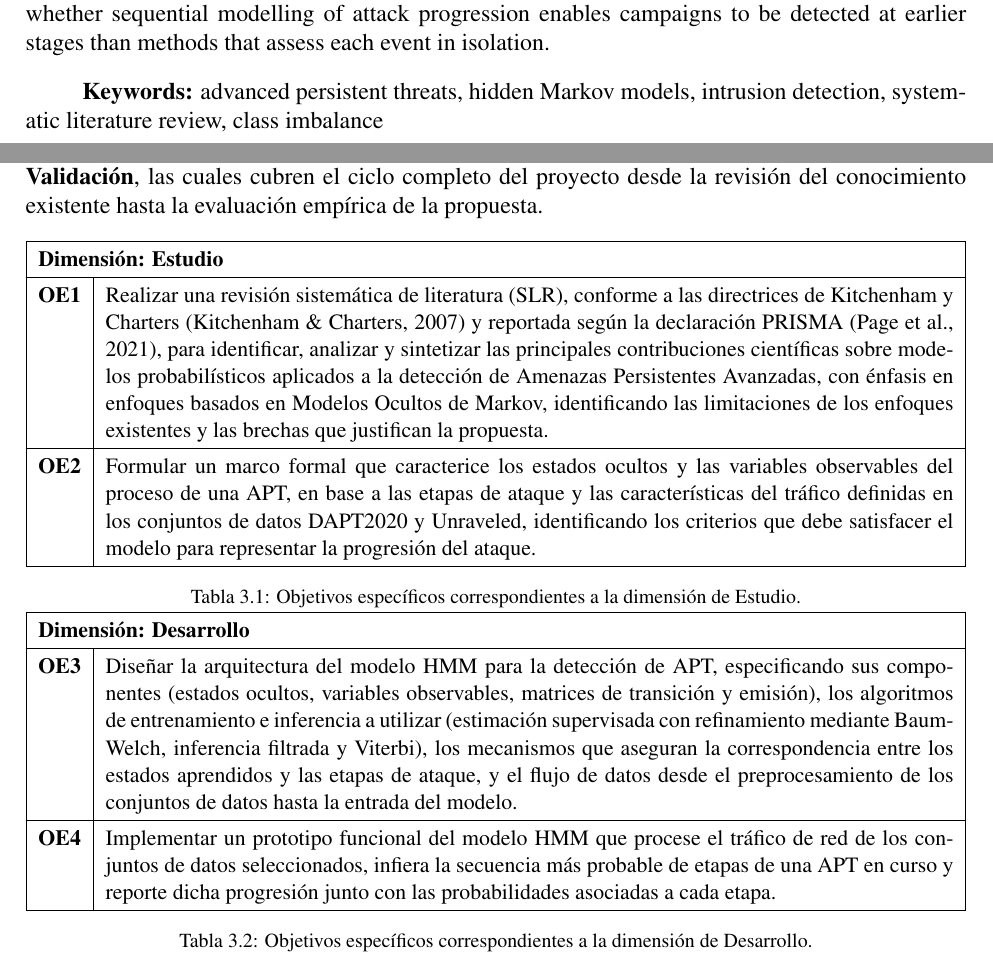
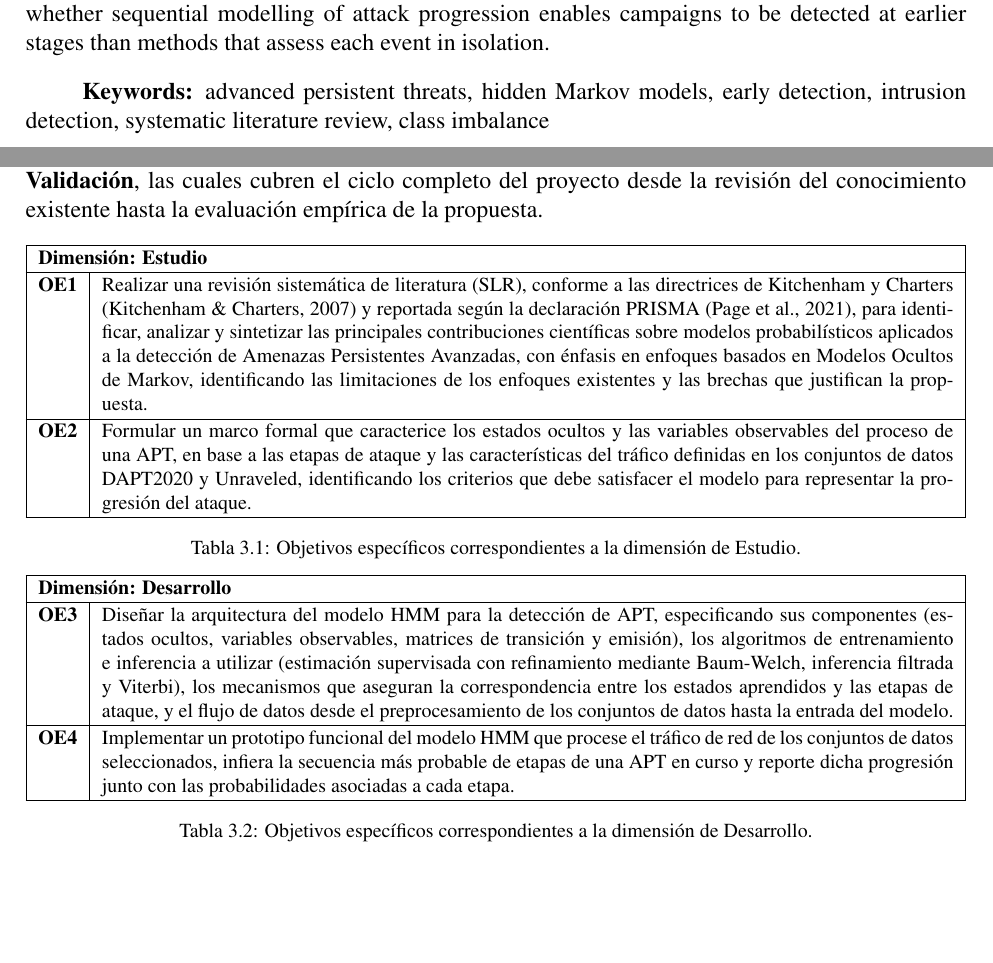
Before and after one commit to frantopp/apt-hmm-seminario, a LaTeX document (informe/main.tex, which reads informe/seccion/3-Objetivos.tex, informe/seccion/Resumen/resumen.tex): two parts of pages 3 and 11 of 52 before the commit and two parts of pages 3 and 11 of 51 after it, joined at a grey line, cut so that both start at the same text, the shorter picture padded with empty space. Compiled offline with pdfLaTeX.

Commit message:
Ajustes finales: objetivos en una plana, palabras clave y papers excluidos
- Capítulo de Objetivos cabe en una sola plana (tablas en footnotesize).
- Palabra clave "detección temprana" / "early detection".
- Mueve los 6 PDF excluidos por CE-1 a docs/referencia/papers_excluidos;
  docs/referencia/papers queda con los 77 del corpus final.
- Nombre del profesor guía: Sebastián Berrios.

Co-Authored-By: Claude Opus 5.5 <noreply@anthropic.com>

```diff
--- a/informe/seccion/3-Objetivos.tex
+++ b/informe/seccion/3-Objetivos.tex
@@ -11,8 +11,8 @@ Los objetivos específicos se organizan en tres dimensiones metodológicas: \tex
 \vspace{-0.45cm}
 
 \begin{center}
-    \small
-    \renewcommand{\arraystretch}{1.3}
+    \footnotesize
+    \renewcommand{\arraystretch}{1.1}
 
     % --- TABLA 1: ESTUDIO ---
     \begin{tabularx}{\textwidth}{|c|X|}
@@ -24,7 +24,7 @@ Los objetivos específicos se organizan en tres dimensiones metodológicas: \tex
     \captionof{table}{Objetivos específicos correspondientes a la dimensión de Estudio.}
     \label{tab:obj_estudio}
 
-    \vspace{0cm}
+    \vspace{0.2cm}
 
     % --- TABLA 2: DESARROLLO ---
     \begin{tabularx}{\textwidth}{|c|X|}
--- a/informe/seccion/Resumen/resumen.tex
+++ b/informe/seccion/Resumen/resumen.tex
@@ -18,4 +18,4 @@ This work proposes the implementation and validation of a Hidden Markov Model fo
 
 The systematic review, conducted on Scopus, Web of Science and IEEE Xplore, yielded a corpus of 77 primary studies and revealed four gaps: reliance on previously correlated alerts, the limited application of these models directly to network traffic, the lack of a consolidated benchmark dataset, and the prevalence of global metrics that conceal performance on the minority class. Building on these gaps, the proposed model anchors its states to the labelled stages of the DAPT2020 and Unraveled datasets, handles class imbalance without altering the temporal structure of the sequences, and will be evaluated with per-stage and early-detection metrics against Random Forest and XGBoost under the same experimental conditions. The expected results should determine whether sequential modelling of attack progression enables campaigns to be detected at earlier stages than methods that assess each event in isolation.
 
-{\bf Keywords:} advanced persistent threats, hidden Markov models, intrusion detection, systematic literature review, class imbalance
+{\bf Keywords:} advanced persistent threats, hidden Markov models, early detection, intrusion detection, systematic literature review, class imbalance
```
Also changed, not shown: docs/CONTEXTO.md (+4 -2 lines), README.md, docs/referencia/papers_excluidos/Akshar et al. - 2023 - Comparative Analysis of Word Embedding and Machine Learning Techniques for Classification of Softwar.pdf (renamed from docs/referencia/papers/Akshar et al. - 2023 - Comparative Analysis of Word Embedding and Machine Learning Techniques for Classification of Softwar.pdf), docs/referencia/papers_excluidos/Praveenkumar y Gunasundari - 2025 - Optimizing Type II Diabetes Prediction Through Hybrid Big Data Analytics and H-SMOTE Tree Methodolog.pdf (renamed from docs/referencia/papers/Praveenkumar y Gunasundari - 2025 - Optimizing Type II Diabetes Prediction Through Hybrid Big Data Analytics and H-SMOTE Tree Methodolog.pdf), docs/referencia/papers_excluidos/Yang et al. - 2019 - Manifold distance-based over-sampling technique for class imbalance learning.pdf (renamed from docs/referencia/papers/Yang et al. - 2019 - Manifold distance-based over-sampling technique for class imbalance learning.pdf), informe/seccion/3-Objetivos.tex (2 more changed lines), informe/seccion/Resumen/resumen.tex (2 more changed lines), 6 other files.
